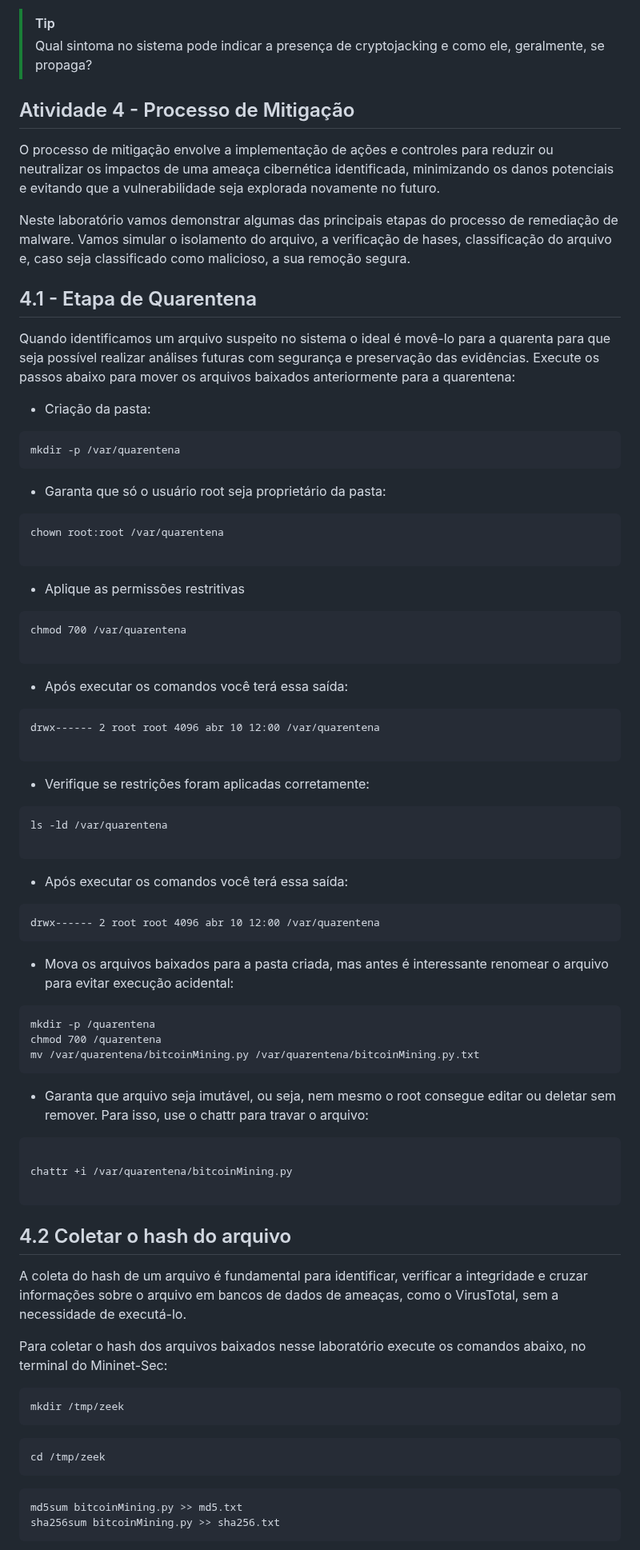
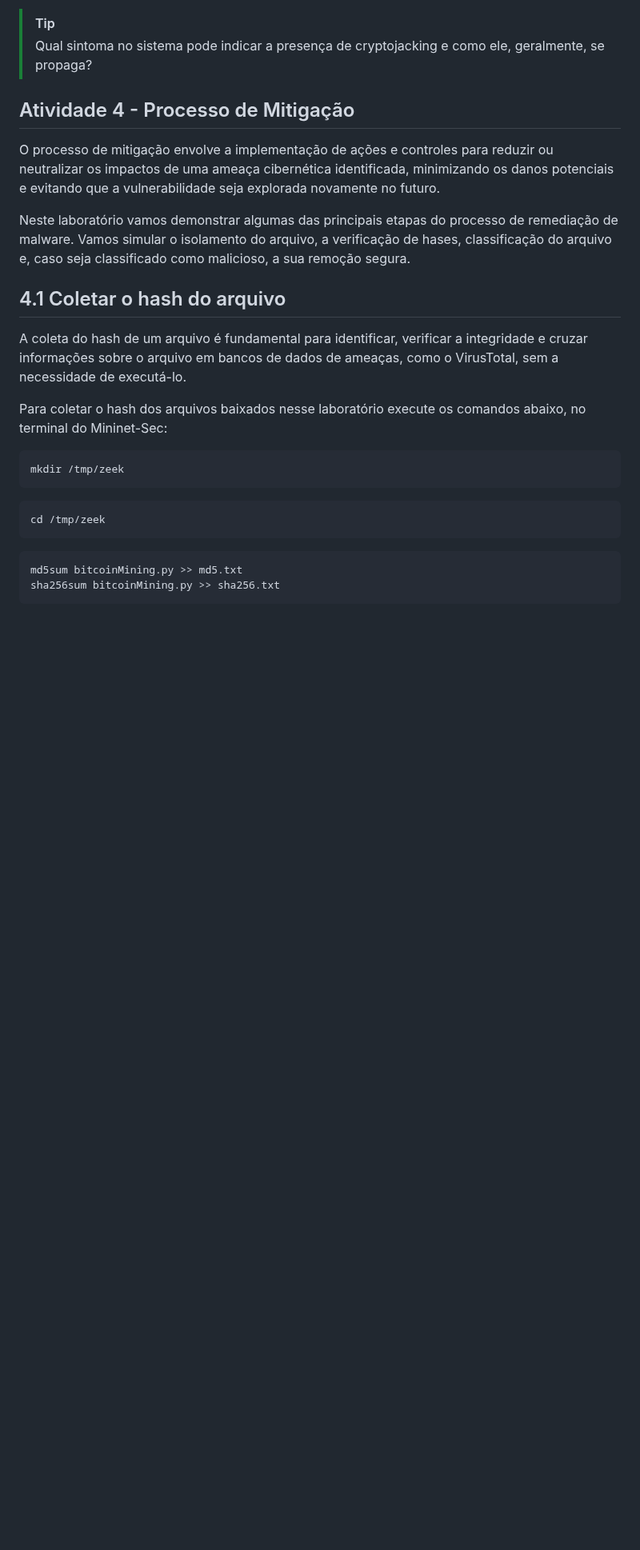
Before and after one commit to hackinsdn/labs, a Markdown page: lab03-analise-malware/README.md, the part around one of its changes. Shown at 80% size. Drawn GitHub-style; blank space fills up the shorter version.

````diff
--- a/lab03-analise-malware/README.md
+++ b/lab03-analise-malware/README.md
@@ -413,7 +413,7 @@ O processo de mitigação envolve a implementação de ações e controles para
 
 Neste laboratório vamos demonstrar algumas das principais etapas do processo de remediação de malware. Vamos simular o isolamento do arquivo, a verificação de hases, classificação do arquivo e, caso seja classificado como malicioso, a sua remoção segura.
 
-## 4.1 - Etapa de Quarentena
+<!--## 4.1 - Etapa de Quarentena
 
 Quando identificamos um arquivo suspeito no sistema o ideal é movê-lo para a quarenta para que seja possível realizar análises futuras com segurança e preservação das evidências.  Execute os passos abaixo para mover os arquivos baixados anteriormente para a quarentena:
 
@@ -469,8 +469,8 @@ mv /var/quarentena/bitcoinMining.py /var/quarentena/bitcoinMining.py.txt
 chattr +i /var/quarentena/bitcoinMining.py
 
 ```
-
-## 4.2 Coletar o hash do arquivo
+-->
+## 4.1 Coletar o hash do arquivo
 
 A coleta do hash de um arquivo é fundamental para identificar, verificar a integridade e cruzar informações sobre o arquivo em bancos de dados de ameaças, como o VirusTotal, sem a necessidade de executá-lo.
 
````
Also changed, not shown: other parts of lab03-analise-malware/README.md (+2 -2 lines).
